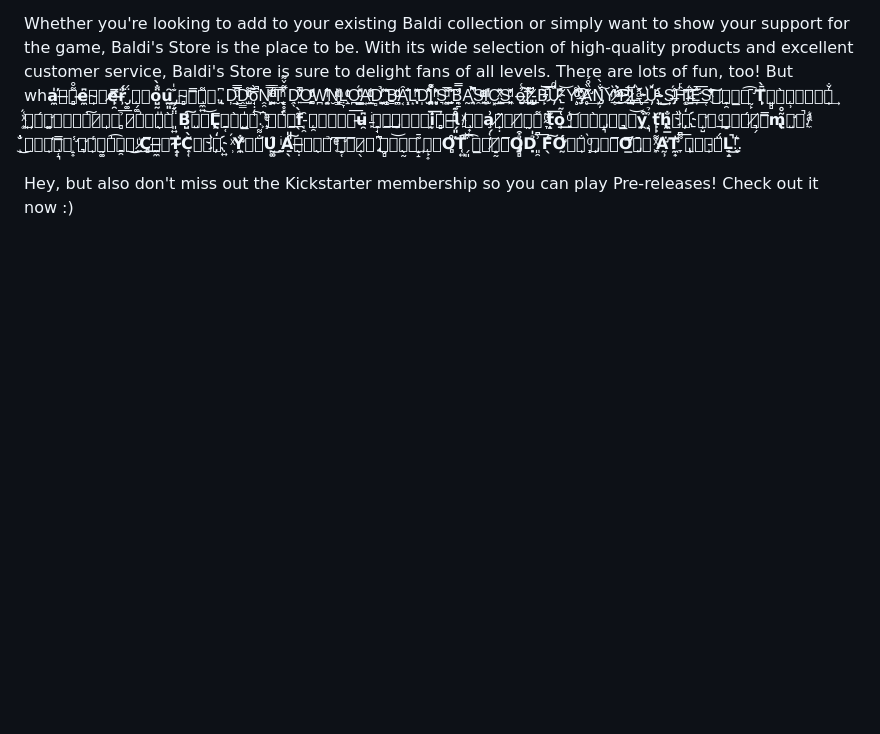
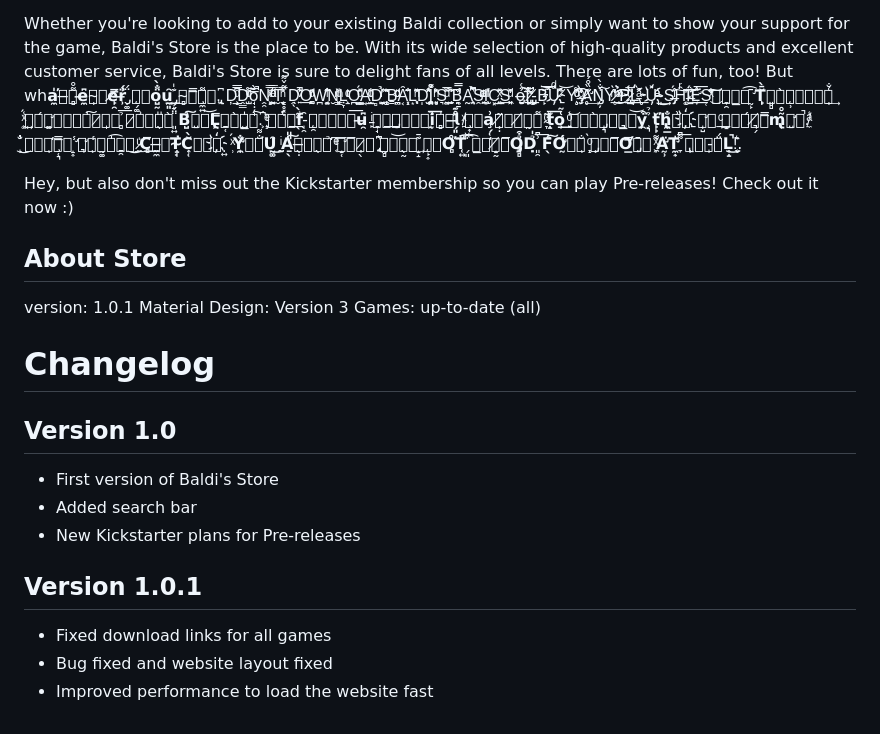
Before and after one commit to baldstore/Baldi-Store, a Markdown page: README.md, the part around the change. GitHub-like rendering; blank space fills up the shorter version.

```diff
--- a/README.md
+++ b/README.md
@@ -8,3 +8,18 @@ From stylish t-shirts featuring iconic Baldi quotes and designs to adorable plus
 Whether you're looking to add to your existing Baldi collection or simply want to show your support for the game, Baldi's Store is the place to be. With its wide selection of high-quality products and excellent customer service, Baldi's Store is sure to delight fans of all levels. There are lots of fun, too! But wh𝗮̼̍̕𝘁̶͔̻͌̊𝗲̶̼͆𝘃̴̹ͫ𝗲̸̙̯̿𝗿̶̹̓̈́ ̡̖͚̈́𝘆̨̗͚ͣ𝗼̺̰̈̐̀𝘂̰͈̑͟ ̡͍̝͊̍𝗱̴̻͕̿𝗼̧̼͍͌ͮ,̢͔̯͆ D̦̲̝͕̿ͩ̿͆Ḓ͇̩̺ͬ͌ͥͦŏ̘̣̦̘̿̀̚Ṋ̯͓̝ͭ̿ͯ̚'̱͉͍̼ͩͣ̿ͦT̮̬̬͔͐ͪ̅̍ ͇̥͓̣͒̃̌͌Ḓ̖̣͍̾͊ͮ̚O̲̰͈̳ͬ̈̓ͩW̪̱͚̘͊ͥ͐̐N̮͇͈͓ͨ̍ͫ̏Ḷ̞̖̱̍ͨͬͭO̪̲͇̥͗ͩ̽̈́A͔̲̫̯ͨͥ͊ͦD̻̺͍̞̽̃̉ͬ ͚͎̝͚͐̎͂̎B̳͚̼̪̎ͩͧͨȂ͔̝̹͙̈͊̐L͙͙͎̖ͪ̆͊͊D̩̦̫̫̽̎̐͐I͉̪̺͗͒͌͗ͅ'͉̥͈̹͐͐ͪ̆S͉͍̰͚̍̅͌ͩ ͙͙̼̬͊͑͗͐Ḅ̯̱͋̅̅̾ͅA̰̯͉͎͛͆̉̚S̯̭͍͔ͣͫͨͭI̞͕̫͗̽̍ͥͅC͓̲̰͈ͯ̆̆̽S̲͈͉͖̓̌ͩ̓ ǫ̶̡̱́͑͠r̢̡̛̙͊̓̓̿͟ ̵̸̢̡͇̓B̵̙̆͘͝͞Uͩͨ͐̏҉̸̱̀͝Y̧̥ͨ͗͌ͧ̕͡͡ ̴̶̡̬̽̎ͦ̒̀Ḁ̸̛͊̏̊́͢N̡̍̐̀͏̨̦͠Y̷̥̒̇̔ͫ̀͟͜ ̖̉ͫͯ̄̀̀͢͠P̷̢̺͑̅ͩ́͟L̵ͣ͒͒̀͟҉̥U̽ͣͤ҉̴͈͢͜S̶̵̡̗ͥ̊̈́͠Ĥͬ͊͏̨͚̕͠İ̴̶̛̺ͧ̈́͋͢E̛̞̽̇͘͟͞S̜͊ͯ̈̒̕͜͠͝𝗢ͪ͏̞̯𝗥̲ͧ͡ ̛̰̙̄𝗧̙̆̄̀ͅ𝗢͈̻ͮ̀𝗬̨̹ͧͩ𝗦͔̹͑̐͢ ͕͚ͯ̾́𝗧͍ͫ́𝗛̛͚ͯ𝗔͖ͣ̍͠𝗧̷͖̙ͮ ̻̉͞𝗜̷͕͗ͤ𝗦̖̎ͧ̀ ͈͍̈̈́́𝗕̺̾͠𝗔̺ͬ͝𝗟̢̯̿𝗗̱̜ͥ̀𝗜͍̲̍ͧ͠.͕͆͘ ̧̞ͤͭ𝗜͖̓ͣ͟𝗳̖͋̀ ̵̘̯̑𝘆̨̯ͫ𝗼͕ͧ͞𝘂̶̯͆ ̵̙ͥ𝘀̞̘ͮ͟𝘁̡̱͕ͮͣ𝗶̰̉͞ͅ𝗹̻͗ͦ̕𝗹̶̗͈̊͊ ̸͍ͯ𝘄̧͎ͨ𝗮̧̗̜͗𝗻̸̹̣͂ͣ𝘁̸͖̰ͨ͌ ̴̞ͩ͂𝘁̝͊͞ͅ𝗼̹͑͂͟ ̙̘̾ͦ͝𝗽͕ͮ̀𝗹̡̘͉ͭ𝗮̲͉ͧ͝𝘆̯͒͘ ̧͉̉̉𝘁̙̙̆̕𝗵̢̼̲̐𝗮͗ͨ҉̱𝘁̛̘̺ͯ ͉ͨ͟𝗴̝ͪͩ́𝗮̸͉̗ͮ̿𝗺̢̜͂̊𝗲̛̺ͣ̚,̸̼̾ͣ ̙̓̐͜𝗵ͧͯ̕ͅ𝗲̧̜͉̿ͯ ̛̝͎̾𝗠̛͉ͮ̾ͅ𝗔̰͚ͤ̍͡𝗬̱̯ͯ͜ ̷̲̼̍ͧ𝗖̻̅͟𝗔̶̼̼ͭ𝗧̴̝̘̓𝗖͎̜̆̀𝗛ͤ͛҉̣͍ ̹ͯ́𝗬̛̼̐ͅ𝗢͕̐͌͘𝗨̰͚̑͜ ͥ͏̰̰𝗔̱̖̎̎͠𝗡̶̖̣ͧ𝗗̖͕̉̕ ͔ͭͤ͞𝗜̛̝̜ͫ̅𝗧̷͎̖ͨ ̢͎͍͛͆𝗜̰̻ͣ͝𝗦̖̰ͫ͢ ͊̄͏̝̝𝗡̨̙͎ͤ𝗢̻̊̕𝗧̜͍̊͡ ̗͈͒̆͡𝗚̲ͭ̕𝗢̸̝̰ͭ̅𝗢̡͉̻̉͒𝗗̉̍͏̣ ͈̯͗͆͞𝗙̖̑͠𝗢̛̰̾͑𝗥ͥ̐͏ͅ ̝̞ͦ̀𝗬̡̜͔ͦ̅𝗢̲̿̕𝗨̡̣̄ͦ ͖̞͌ͯ̕𝗔̛̰̹̈𝗧̛̼͎̍ ̞͌͆͞𝗔̢̜ͭ𝗟̵̙͔̈́𝗟͎̝̚͜!̨̼̄͛.
 
 Hey, but also don't miss out the Kickstarter membership so you can play Pre-releases! Check out it now :)
+
+## About Store
+version: 1.0.1
+Material Design: Version 3
+Games: up-to-date (all)
+
+# Changelog
+## Version 1.0
+- First version of Baldi's Store
+- Added search bar
+- New Kickstarter plans for Pre-releases
+## Version 1.0.1
+- Fixed download links for all games
+- Bug fixed and website layout fixed
+- Improved performance to load the website fast
```
